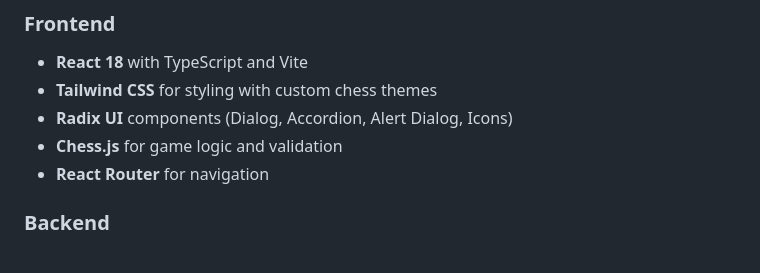
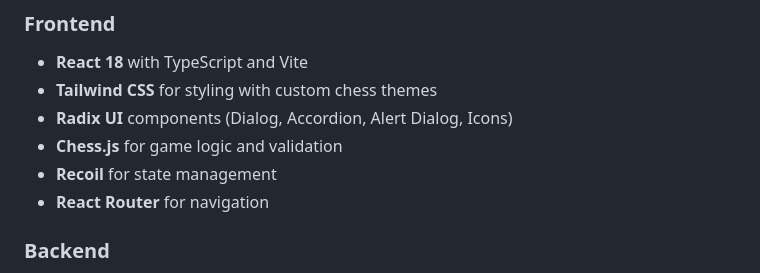
Before and after one commit to suwubh/Chess4Nerds, a Markdown page: README.md, the part around the change. Rendered like a GitHub page.

```diff
--- a/README.md
+++ b/README.md
@@ -50,6 +50,7 @@ chess4nerds/
 - **Tailwind CSS** for styling with custom chess themes
 - **Radix UI** components (Dialog, Accordion, Alert Dialog, Icons)
 - **Chess.js** for game logic and validation
+- **Recoil** for state management
 - **React Router** for navigation
 
 ### Backend
```
